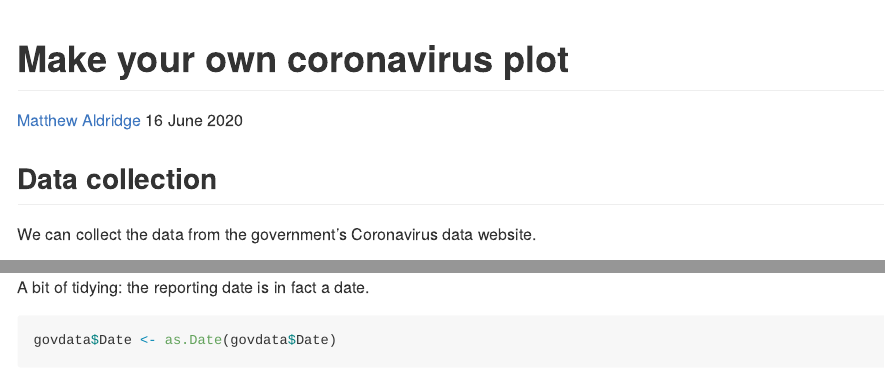
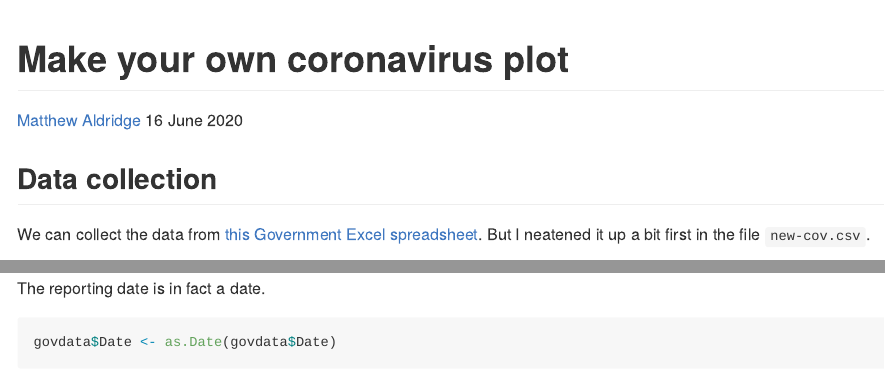
Before and after one commit to mpaldridge/Coronavirus-plot, an R Markdown document (coronavirus-new.Rmd): the page in a window 1100 px wide, from its top, and a second part further down, joined at a grey line. Rendered offline with R 4.5, knitr and Pandoc, with nearby package versions; some code elsewhere in the file could not run offline.

Commit message:
Update coronavirus-new.Rmd

````diff
--- a/coronavirus-new.Rmd
+++ b/coronavirus-new.Rmd
@@ -9,6 +9,6 @@ output: github_document
 
 ## Data collection
 
-We can collect the data from the government's Coronavirus data website.
+We can collect the data from [this Government Excel spreadsheet](https://assets.publishing.service.gov.uk/government/uploads/system/uploads/attachment_data/file/908755/COVID-19_Death_Series_20200812.xlsx). But I neatened it up a bit first in the file `new-cov.csv`.
 
 ```{r}
@@ -16,6 +16,6 @@ govdata <- read.csv("~/Documents/Work/new-cov.csv")
 ```
 
-A bit of tidying: the reporting date is in fact a date.
+The reporting date is in fact a date.
 
 ```{r}
 govdata$Date <- as.Date(govdata$Date)
````
Also changed, not shown: coronavirus-new.Rmd (2 more changed lines).
